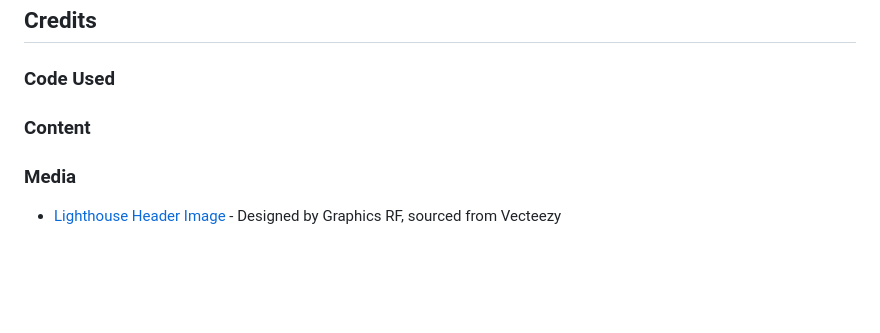
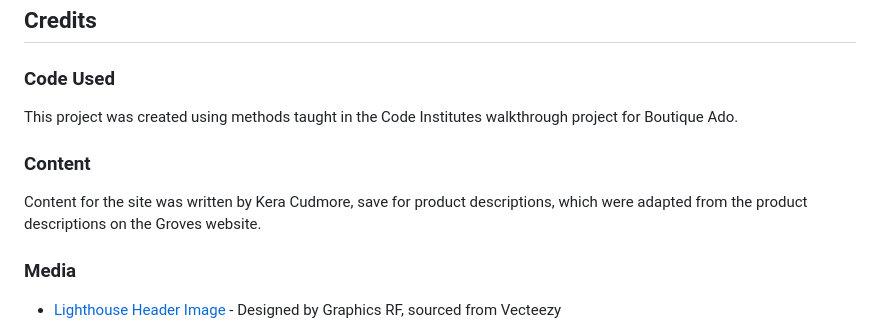
Before and after one commit to mfleming711/seaside-sewing, a Markdown page: README.md, the part around the change printed below. GitHub-like rendering; blank space fills up the shorter version.

```diff
--- a/README.md
+++ b/README.md
@@ -718,7 +718,11 @@ Please refer to the [TESTING.md](TESTING.md) file for all testing performed.
 
 ### Code Used
 
+This project was created using methods taught in the Code Institutes walkthrough project for Boutique Ado.
+
 ### Content
+
+Content for the site was written by Kera Cudmore, save for product descriptions, which were adapted from the product descriptions on the Groves website.
 
 ### Media
 
```
Also changed, not shown: other parts of README.md (+1 -1 lines), TESTING.md (+1 -1 lines).
